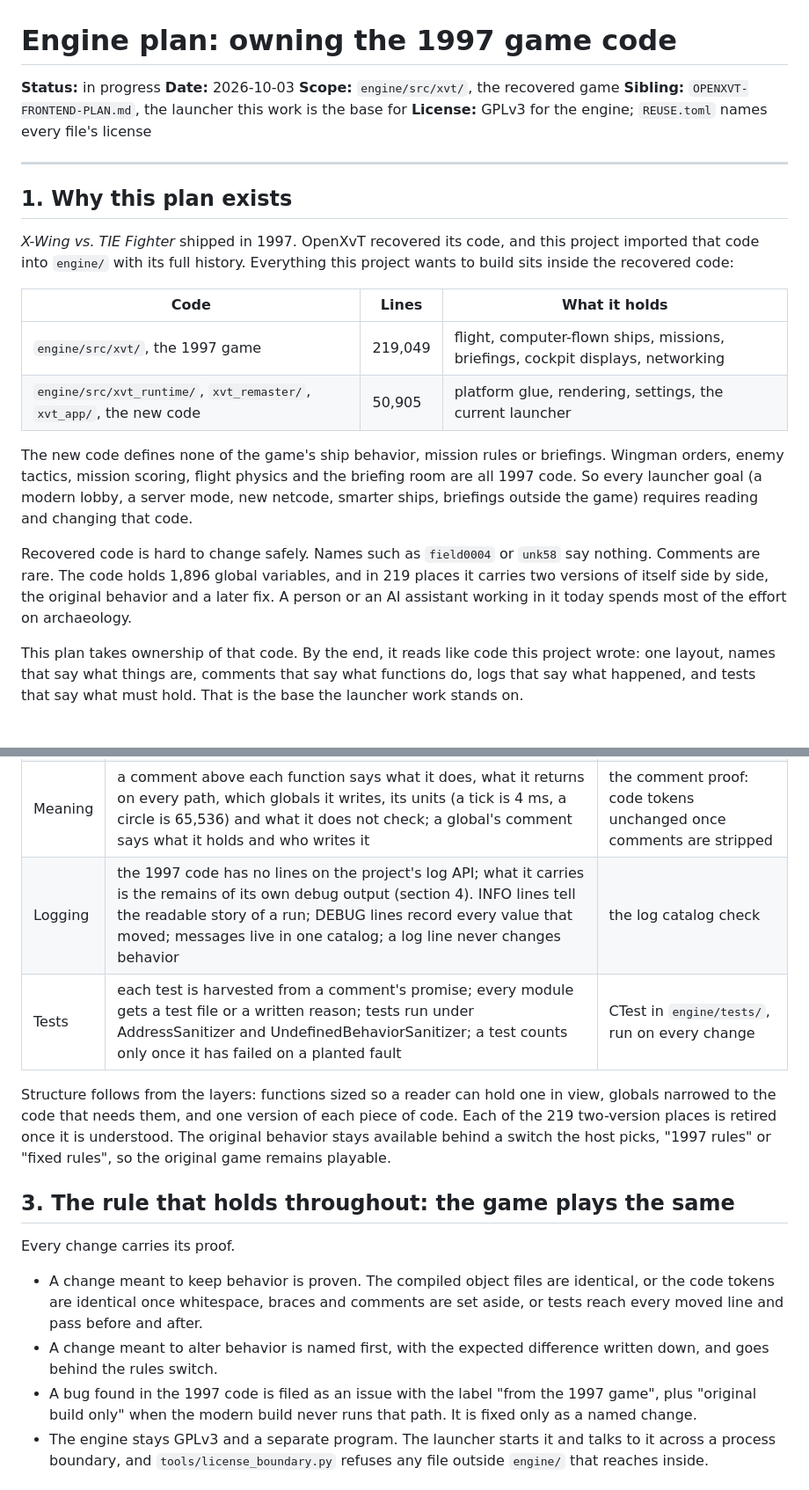
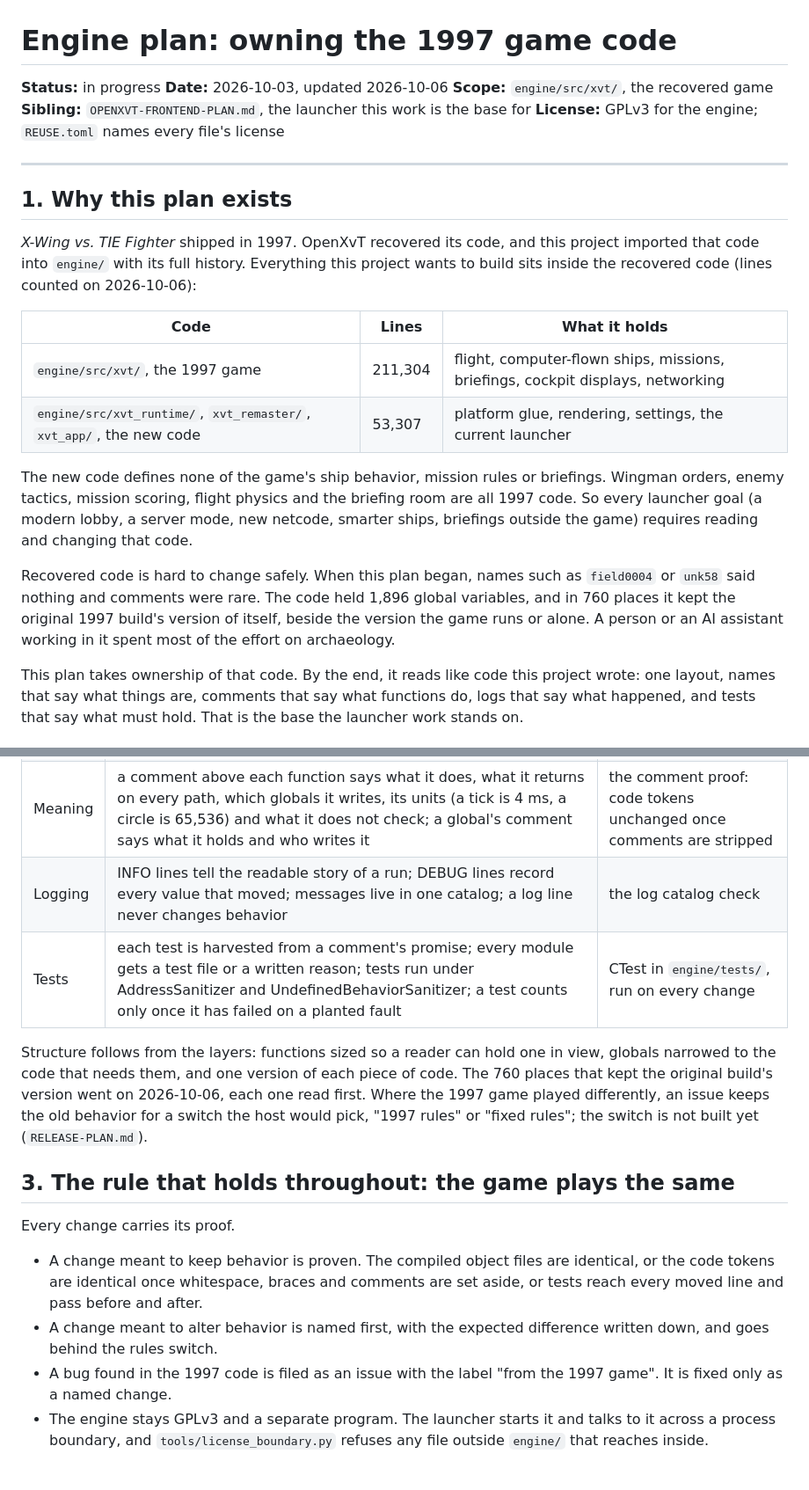
Before and after one commit to evanleeturner/jedimaster-XVT, a Markdown page: ENGINE-PLAN.md, 2 parts joined by grey strips. Shown at 88% size. Drawn GitHub-style.

Commit message:
Plan: step 4 is done; section 4 measured again; step 5 ends with a flight test that needs no pictures
Step 4 closed on 2026-10-06 with a baseline run: two two-player games on
bb4b12d, clicked through the menus and judged from their logs alone. 12
minutes of flight with all 374 world checksums equal, a 1-minute mission
played to its debriefing, 422 different events seen, the battle lines
identical on both machines, and every line each area's work listed for
the run present.

Section 4 is measured again the way it was first measured: 211,304
lines, 1,501 functions and 1,694 globals in the 1997 code; 322 functions
over 120 lines, 85 nested deeper than 6, 39 files over 1,200 lines;
about 60 placeholder names; 92 tests; 234 issues filed from the 1997
code, 198 open. The text that still described the retired original
build (219 two-version places, the "original build only" label) now
says what happened to it.

Step 5 ends with a flight test that needs no pictures: every ship's
position logged as it flies, so a two-game run is judged from its logs
alone.

Co-Authored-By: Claude Opus 5.5 <noreply@anthropic.com>
Claude-Session: https://claude.ai/code/session_01P6fJgq8jZj7xFRJF92zqfX

```diff
--- a/ENGINE-PLAN.md
+++ b/ENGINE-PLAN.md
@@ -1,7 +1,7 @@
 # Engine plan: owning the 1997 game code
 
 **Status:** in progress
-**Date:** 2026-10-03
+**Date:** 2026-10-03, updated 2026-10-06
 **Scope:** `engine/src/xvt/`, the recovered game
 **Sibling:** `OPENXVT-FRONTEND-PLAN.md`, the launcher this work is the base for
 **License:** GPLv3 for the engine; `REUSE.toml` names every file's license
@@ -12,12 +12,13 @@
 
 *X-Wing vs. TIE Fighter* shipped in 1997. OpenXvT recovered its code, and
 this project imported that code into `engine/` with its full history.
-Everything this project wants to build sits inside the recovered code:
+Everything this project wants to build sits inside the recovered code
+(lines counted on 2026-10-06):
 
 | Code | Lines | What it holds |
 | --- | --- | --- |
-| `engine/src/xvt/`, the 1997 game | 219,049 | flight, computer-flown ships, missions, briefings, cockpit displays, networking |
-| `engine/src/xvt_runtime/`, `xvt_remaster/`, `xvt_app/`, the new code | 50,905 | platform glue, rendering, settings, the current launcher |
+| `engine/src/xvt/`, the 1997 game | 211,304 | flight, computer-flown ships, missions, briefings, cockpit displays, networking |
+| `engine/src/xvt_runtime/`, `xvt_remaster/`, `xvt_app/`, the new code | 53,307 | platform glue, rendering, settings, the current launcher |
 
 The new code defines none of the game's ship behavior, mission rules or
 briefings. Wingman orders, enemy tactics, mission scoring, flight physics
@@ -25,11 +26,12 @@ and the briefing room are all 1997 code. So every launcher goal (a modern
 lobby, a server mode, new netcode, smarter ships, briefings outside the
 game) requires reading and changing that code.
 
-Recovered code is hard to change safely. Names such as `field0004` or
-`unk58` say nothing. Comments are rare. The code holds 1,896 global
-variables, and in 219 places it carries two versions of itself side by
-side, the original behavior and a later fix. A person or an AI assistant
-working in it today spends most of the effort on archaeology.
+Recovered code is hard to change safely. When this plan began, names
+such as `field0004` or `unk58` said nothing and comments were rare. The
+code held 1,896 global variables, and in 760 places it kept the original
+1997 build's version of itself, beside the version the game runs or
+alone. A person or an AI assistant working in it spent most of the effort
+on archaeology.
 
 This plan takes ownership of that code. By the end, it reads like code
 this project wrote: one layout, names that say what things are, comments
@@ -45,15 +47,16 @@ Five layers, each with a standard a machine checks.
 | Form | K&R layout (the style of Kernighan and Ritchie's *The C Programming Language*) in the Linux kernel's form: 8-column tabs, 80-column lines, a brace on every control body; and the layer a formatter cannot decide: include order, `static` by default, snake_case names throughout, no struct typedefs, variables declared where first used | `engine/.clang-format` on every change; a form check for the second layer, built in step 2 |
 | Names | every function, variable, field and constant says what it is, with its unit and its polarity; placeholder names go; a rename is proven by comparing the compiled objects with the symbols mapped | the rename map and the object comparison |
 | Meaning | a comment above each function says what it does, what it returns on every path, which globals it writes, its units (a tick is 4 ms, a circle is 65,536) and what it does not check; a global's comment says what it holds and who writes it | the comment proof: code tokens unchanged once comments are stripped |
-| Logging | the 1997 code has no lines on the project's log API; what it carries is the remains of its own debug output (section 4). INFO lines tell the readable story of a run; DEBUG lines record every value that moved; messages live in one catalog; a log line never changes behavior | the log catalog check |
+| Logging | INFO lines tell the readable story of a run; DEBUG lines record every value that moved; messages live in one catalog; a log line never changes behavior | the log catalog check |
 | Tests | each test is harvested from a comment's promise; every module gets a test file or a written reason; tests run under AddressSanitizer and UndefinedBehaviorSanitizer; a test counts only once it has failed on a planted fault | CTest in `engine/tests/`, run on every change |
 
 Structure follows from the layers: functions sized so a reader can hold
 one in view, globals narrowed to the code that needs them, and one version
-of each piece of code. Each of the 219 two-version places is retired once
-it is understood. The original behavior stays available behind a switch
-the host picks, "1997 rules" or "fixed rules", so the original game
-remains playable.
+of each piece of code. The 760 places that kept the original build's
+version went on 2026-10-06, each one read first. Where the 1997 game
+played differently, an issue keeps the old behavior for a switch the host
+would pick, "1997 rules" or "fixed rules"; the switch is not built yet
+(`RELEASE-PLAN.md`).
 
 ## 3. The rule that holds throughout: the game plays the same
 
@@ -66,8 +69,7 @@ Every change carries its proof.
 - A change meant to alter behavior is named first, with the expected
   difference written down, and goes behind the rules switch.
 - A bug found in the 1997 code is filed as an issue with the label "from
-  the 1997 game", plus "original build only" when the modern build never
-  runs that path. It is fixed only as a named change.
+  the 1997 game". It is fixed only as a named change.
 - The engine stays GPLv3 and a separate program. The launcher starts it
   and talks to it across a process boundary, and `tools/license_boundary.py`
   refuses any file outside `engine/` that reaches inside.
```
Also changed, not shown: other parts of ENGINE-PLAN.md (+12 -9 lines).
